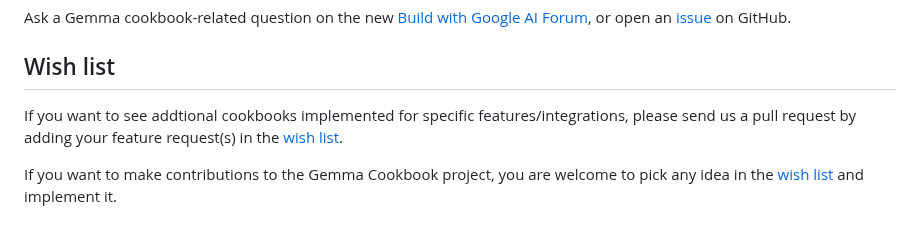
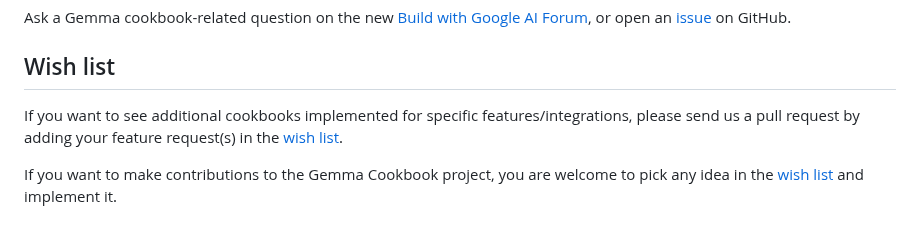
Before and after one commit to google-gemini/gemma-cookbook, a Markdown page: README.md, the part around the change. Rendered like a GitHub page.

Commit message:
docs: update README.md
addtional -> additional

```diff
--- a/README.md
+++ b/README.md
@@ -48,7 +48,7 @@ You can find the Gemma models on GitHub, Hugging Face models, Kaggle, Google Clo
 Ask a Gemma cookbook-related question on the new [Build with Google AI Forum](https://discuss.ai.google.dev/), or open an [issue](https://github.com/google-gemini/gemma-cookbook/issues) on GitHub.
 
 ## Wish list
-If you want to see addtional cookbooks implemented for specific features/integrations, please send us a pull request by adding your feature request(s) in the [wish list](https://github.com/google-gemini/gemma-cookbook/blob/main/WISHLIST.md).
+If you want to see additional cookbooks implemented for specific features/integrations, please send us a pull request by adding your feature request(s) in the [wish list](https://github.com/google-gemini/gemma-cookbook/blob/main/WISHLIST.md).
 
 If you want to make contributions to the Gemma Cookbook project, you are welcome to pick any idea in the [wish list](https://github.com/google-gemini/gemma-cookbook/blob/main/WISHLIST.md) and implement it.
 
```
